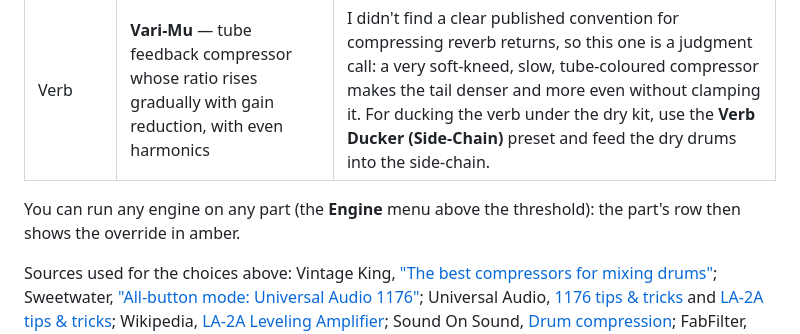
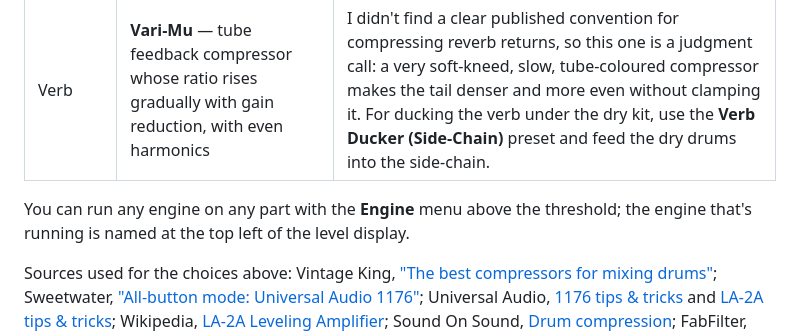
Before and after one commit to davidstokarski/st-dc, a Markdown page: README.md, the part around the change. Drawn GitHub-style.

```diff
--- a/README.md
+++ b/README.md
@@ -26,8 +26,8 @@ The builds are ad-hoc signed; if macOS blocks them run
 | Room | **FET All** — FET with every ratio engaged: over-compressing curve, faster release, much more distortion | "All buttons in" with the fastest attack and release is the standard room-mic crush: aggressive, distorted, pumping, bringing up the room and shell resonance. Starts at 70% mix so some of the room's own sound stays. |
 | Verb | **Vari-Mu** — tube feedback compressor whose ratio rises gradually with gain reduction, with even harmonics | I didn't find a clear published convention for compressing reverb returns, so this one is a judgment call: a very soft-kneed, slow, tube-coloured compressor makes the tail denser and more even without clamping it. For ducking the verb under the dry kit, use the **Verb Ducker (Side-Chain)** preset and feed the dry drums into the side-chain. |
 
-You can run any engine on any part (the **Engine** menu above the threshold): the part's row then shows the override
-in amber.
+You can run any engine on any part with the **Engine** menu above the threshold; the engine that's running is named
+at the top left of the level display.
 
 Sources used for the choices above: Vintage King, ["The best compressors for mixing drums"](https://vintageking.com/blog/the-best-compressors-for-mixing-drums/);
 Sweetwater, ["All-button mode: Universal Audio 1176"](https://www.sweetwater.com/insync/all-button-mode-universal-audio-1176-really-explosive-drum/);
```
Also changed, not shown: docs/multiview.png, 4 other files.
